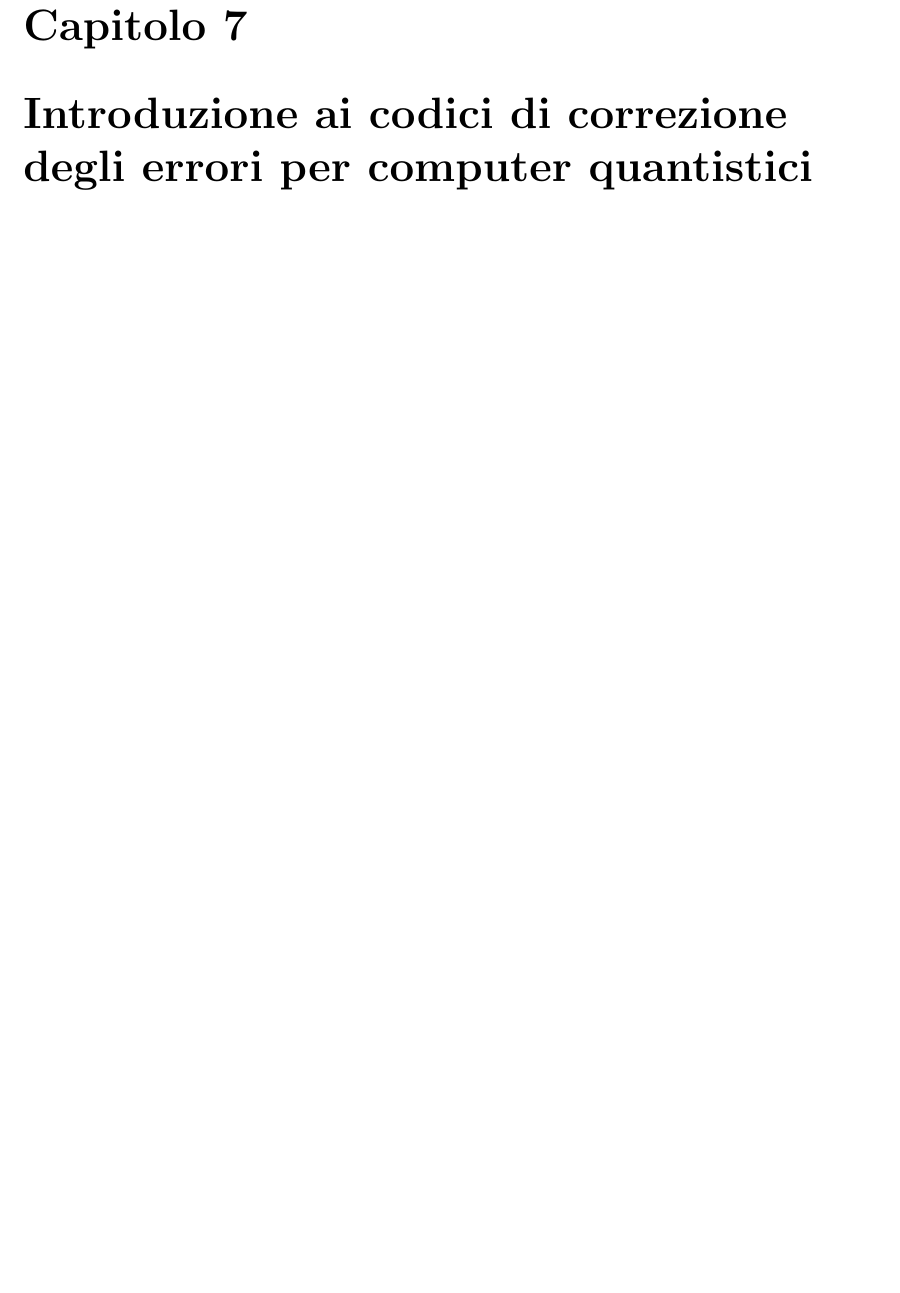
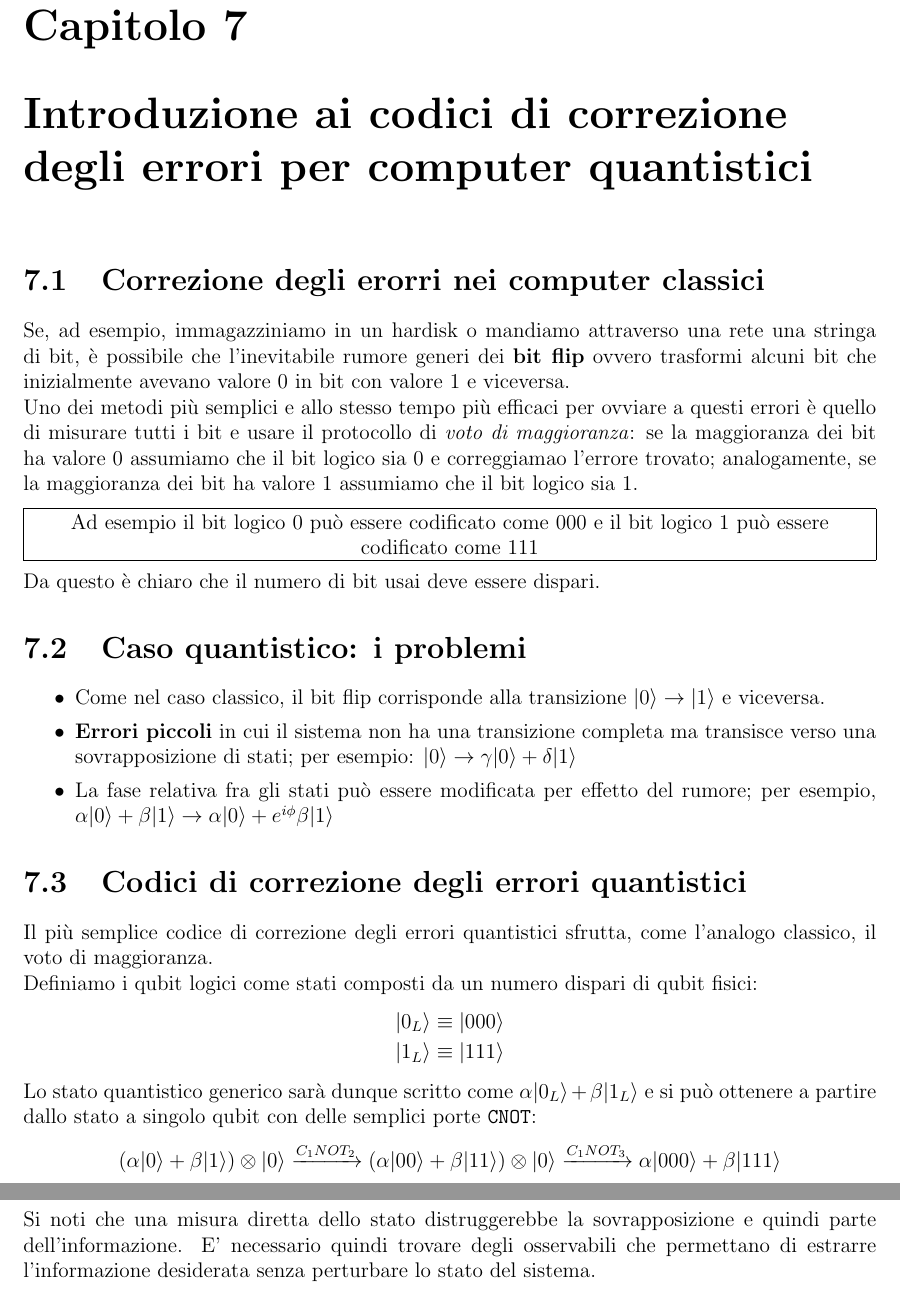
Before and after one commit to GekkeijuITA/FCQ, a LaTeX document (Latex/Appunti.tex): part of page 30 of 30 before the commit and two parts of pages 30 and 31 of 31 after it, the two joined at a grey line, cut so that both start at the same text, the shorter picture padded with empty space. Compiled offline with pdfLaTeX.

Commit message:
Capitolo 7

```diff
--- a/Latex/Appunti.tex
+++ b/Latex/Appunti.tex
@@ -1002,4 +1002,31 @@ Usando questa approssimazione possiamo scrivere
     \end{split}
 \end{equation*}
 \chapter{Introduzione ai codici di correzione degli errori per computer quantistici}
+\section{Correzione degli erorri nei computer classici}
+Se, ad esempio, immagazziniamo in un hardisk o mandiamo attraverso una rete una stringa di bit, è possibile che l'inevitabile rumore generi dei \textbf{bit flip} ovvero trasformi alcuni bit che inizialmente avevano valore 0 in bit con valore 1 e viceversa.\\
+Uno dei metodi più semplici e allo stesso tempo più efficaci per ovviare a questi errori è quello di  misurare tutti i bit e usare il protocollo di \textit{voto di maggioranza}: se la maggioranza dei bit ha valore 0 assumiamo che il bit logico sia 0 e correggiamao l'errore trovato; analogamente, se la maggioranza dei bit ha valore 1 assumiamo che il bit logico sia 1.
+\customfbox{
+    Ad esempio il bit logico 0 può essere codificato come 000 e il bit logico 1 può essere codificato come 111
+}
+Da questo è chiaro che il numero di bit usai deve essere dispari.
+\section{Caso quantistico: i problemi}
+\begin{itemize}
+    \item Come nel caso classico, il bit flip corrisponde alla transizione $\ket{0}\rightarrow\ket{1}$ e viceversa.
+    \item \textbf{Errori piccoli} in cui il sistema non ha una transizione completa ma transisce verso una sovrapposizione di stati; per esempio: $\ket{0}\rightarrow\gamma\ket{0}+\delta\ket{1}$
+    \item La fase relativa fra gli stati può essere modificata per effetto del rumore; per esempio, $\alpha\ket{0}+\beta\ket{1}\rightarrow\alpha\ket{0}+e^{i\phi}\beta\ket{1}$
+\end{itemize}
+\section{Codici di correzione degli errori quantistici}
+Il più semplice codice di correzione degli errori quantistici sfrutta, come l'analogo classico, il voto di maggioranza.\\
+Definiamo i qubit logici come stati composti da un numero dispari di qubit fisici:
+\begin{equation*}
+    \begin{split}
+        \ket{0_{L}} &\equiv \ket{000} \\
+        \ket{1_{L}} &\equiv \ket{111}
+    \end{split}
+\end{equation*}
+Lo stato quantistico generico sarà dunque scritto come $\alpha\ket{0_{L}}+\beta\ket{1_{L}}$ e si può ottenere a partire dallo stato a singolo qubit con delle semplici porte \texttt{CNOT}:
+\begin{equation*}
+    (\alpha\ket{0}+\beta\ket{1})\otimes\ket{0}\xrightarrow{C_{1}NOT_{2}}(\alpha\ket{00}+\beta\ket{11})\otimes\ket{0}\xrightarrow{C_{1}NOT_{3}}\alpha\ket{000}+\beta\ket{111}
+\end{equation*}
+Si noti che una misura diretta dello stato distruggerebbe la sovrapposizione e quindi parte dell'informazione. E' necessario quindi trovare degli osservabili che permettano di estrarre l'informazione desiderata senza perturbare  lo stato del sistema.
 \end{document}
```
Also changed, not shown: Latex/Appunti.pdf.
